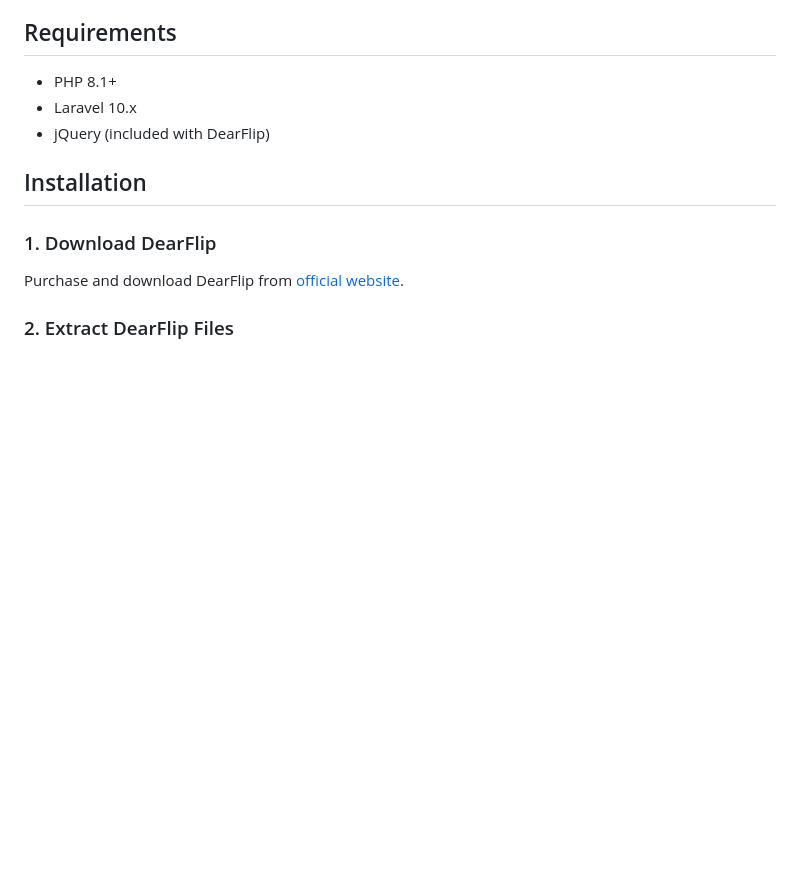
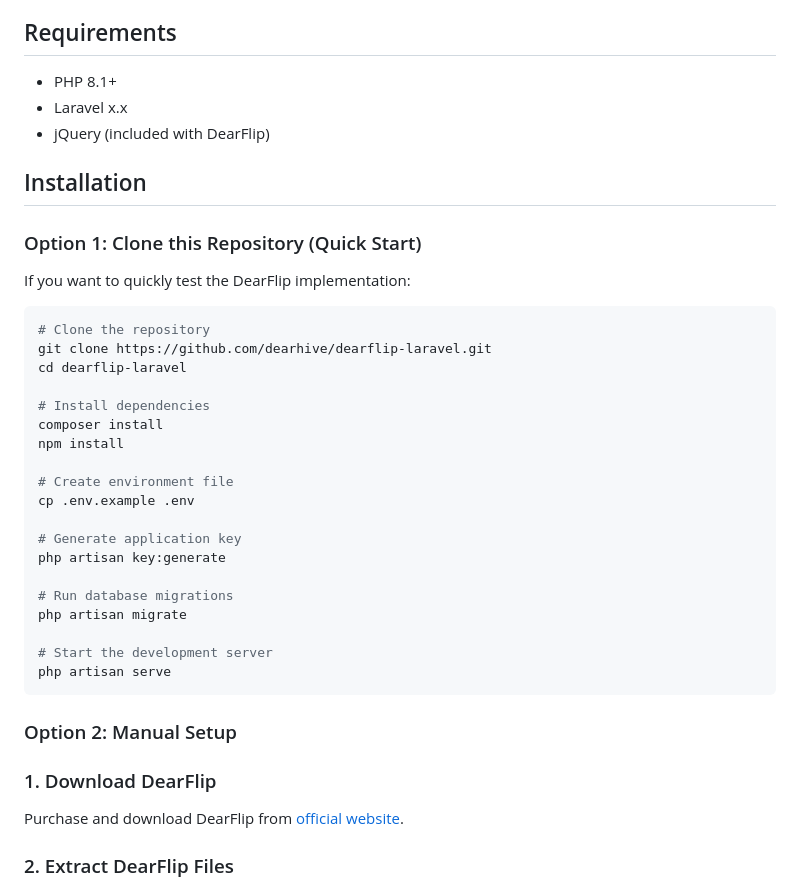
Before and after one commit to dearhive/dearflip-laravel, a Markdown page: README.md, the part around the change printed below. Drawn GitHub-style; blank space fills up the shorter version.

````diff
--- a/README.md
+++ b/README.md
@@ -9,10 +9,38 @@ DearFlip is a powerful PDF Flipbook solution that offers a realistic book-like e
 ## Requirements
 
 - PHP 8.1+
-- Laravel 10.x
+- Laravel x.x
 - jQuery (included with DearFlip)
 
 ## Installation
+
+### Option 1: Clone this Repository (Quick Start)
+
+If you want to quickly test the DearFlip implementation:
+
+```bash
+# Clone the repository
+git clone https://github.com/dearhive/dearflip-laravel.git
+cd dearflip-laravel
+
+# Install dependencies
+composer install
+npm install
+
+# Create environment file
+cp .env.example .env
+
+# Generate application key
+php artisan key:generate
+
+# Run database migrations
+php artisan migrate
+
+# Start the development server
+php artisan serve
+```
+
+### Option 2: Manual Setup
 
 ### 1. Download DearFlip
 
````
Also changed, not shown: other parts of README.md (+2 -0 lines).
